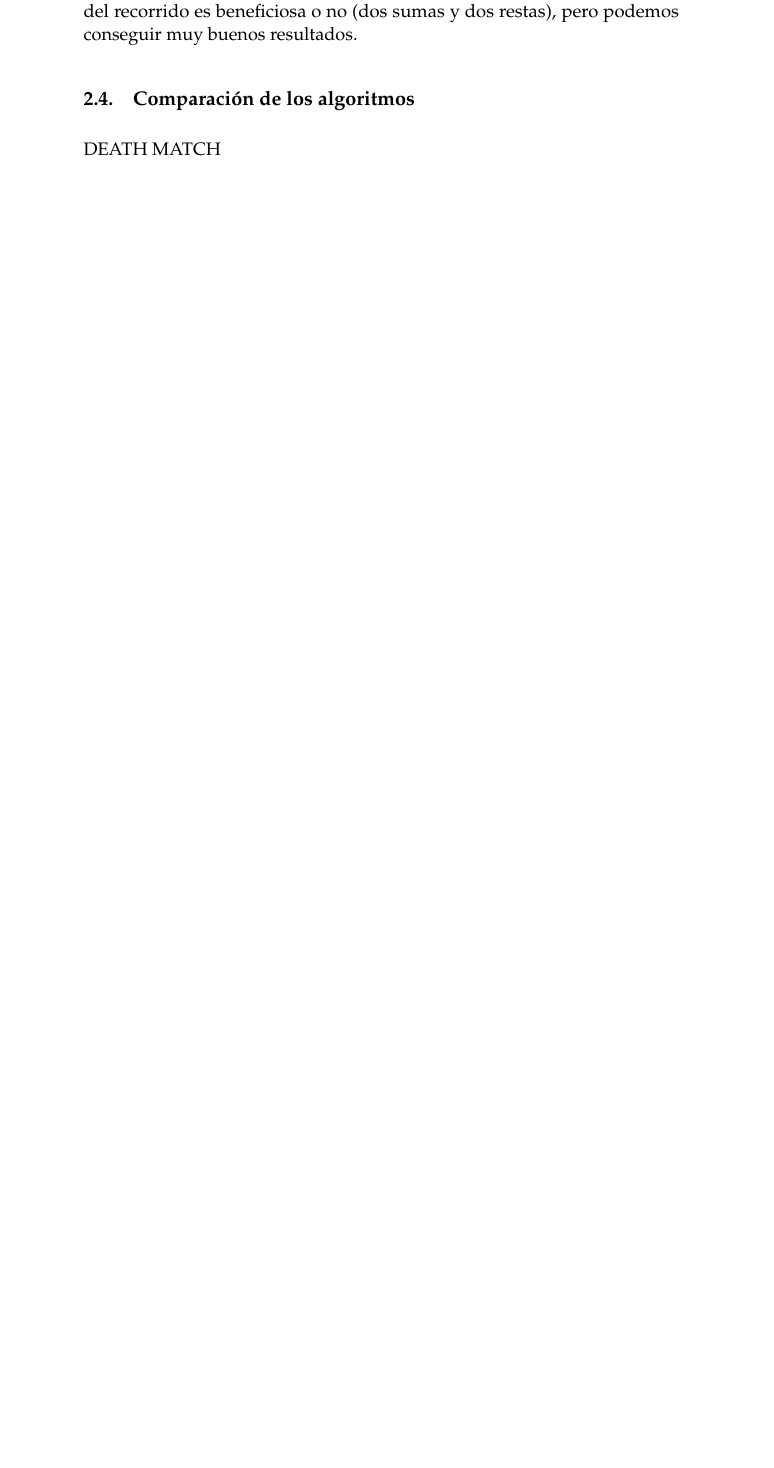
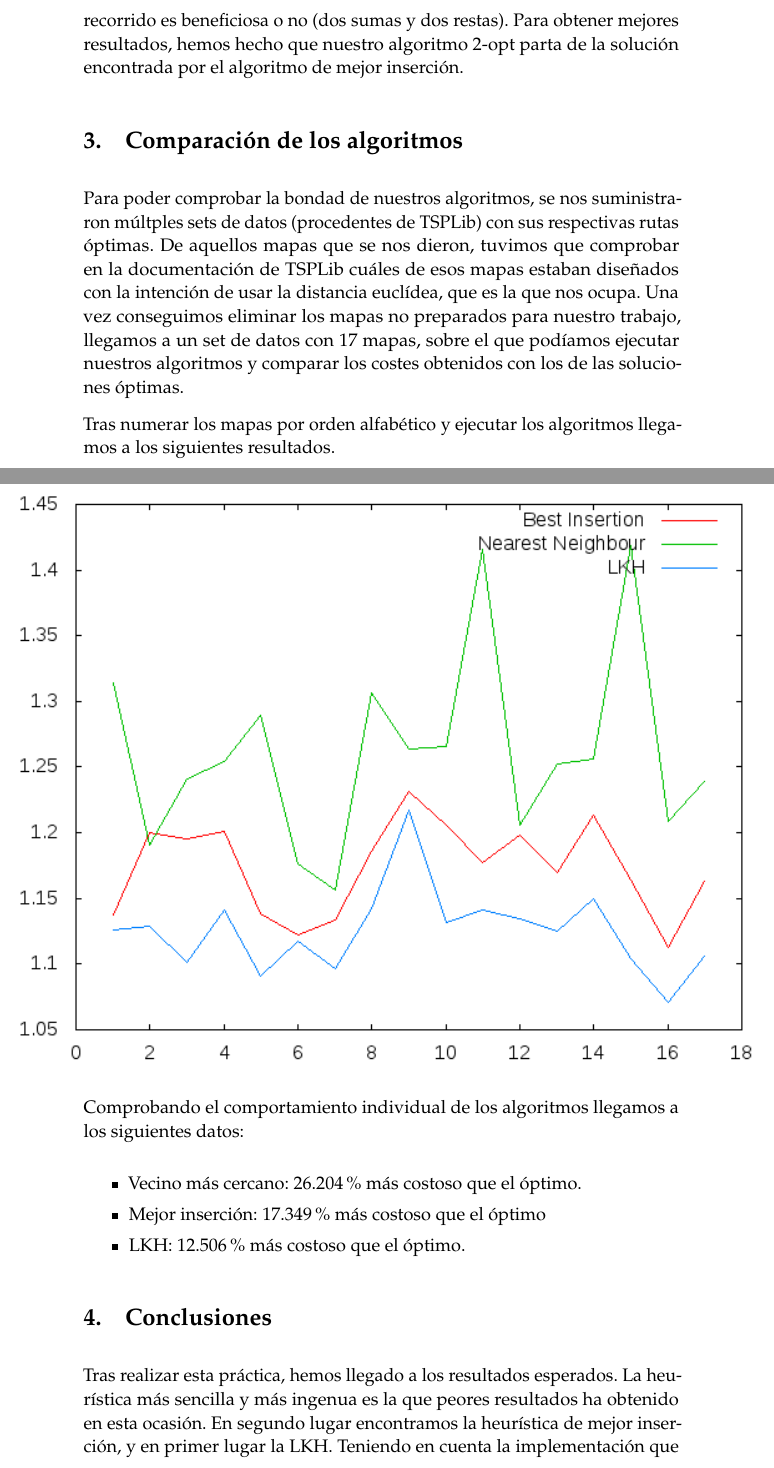
Before and after one commit to practicas-mp/tsp-2, a LaTeX paper (memoir.tex): part of page 4 of 4 before the commit and two parts of pages 6 and 7 of 8 after it, the two joined at a grey line, cut so that both start at the same text, the shorter picture padded with empty space. Compiled offline with pdfLaTeX.

Commit message:
Images, finished memoir.tex and improved graphing scripts

```diff
--- a/memoir.tex
+++ b/memoir.tex
@@ -37,7 +37,8 @@
 \usepackage[protrusion=true,expansion=true]{microtype}
 \usepackage{mathpazo}
 \usepackage{amsthm}
-\usepackage{eurosym}
+\usepackage{graphicx}
+
 
 
 
@@ -151,10 +155,27 @@ La tercera solución que proponemos es la de usar la heurística de Lin-Kernigha
 
 Este proceso se puede repetir un número indefinido de veces, ya que a priori no sabemos cuál es la solución óptima como para marcar un límite de bondad de la solución en el que detenernos.
 
-Para el caso que nos ocupa hemos tomado $k=2$, que básicamente le da la vuelta a una porción de la permutación, e iteramos $N^2$ veces, donde $N$ es el número de ciudades. Así, es muy rápido calcular si una cierta mutación del recorrido es beneficiosa o no (dos sumas y dos restas), pero podemos conseguir muy buenos resultados.
+Para el caso que nos ocupa hemos tomado $k=2$, que básicamente le da la vuelta a una porción de la permutación, e iteramos $N^2$ veces, donde $N$ es el número de ciudades. Así, es muy rápido calcular si una cierta mutación del recorrido es beneficiosa o no (dos sumas y dos restas). Para obtener mejores resultados, hemos hecho que nuestro algoritmo 2-opt parta de la solución encontrada por el algoritmo de mejor inserción.
 
-\subsection{Comparación de los algoritmos}
+\section{Comparación de los algoritmos}
+Para poder comprobar la bondad de nuestros algoritmos, se nos suministraron múltples sets de datos (procedentes de TSPLib) con sus respectivas rutas óptimas. De aquellos mapas que se nos dieron, tuvimos que comprobar en la documentación de TSPLib cuáles de esos mapas estaban diseñados con la intención de usar la distancia euclídea, que es la que nos ocupa. Una vez conseguimos eliminar los mapas no preparados para nuestro trabajo, llegamos a un set de datos con 17 mapas, sobre el que podíamos ejecutar nuestros algoritmos y comparar los costes obtenidos con los de las soluciones óptimas.
 
-DEATH MATCH
+Tras numerar los mapas por orden alfabético y ejecutar los algoritmos llegamos a los siguientes resultados.
+
+
+\makebox[\textwidth]{\includegraphics{./results/algorithm-comparison}}
+
+
+Comprobando el comportamiento individual de los algoritmos llegamos a los siguientes datos:
+\begin{itemize}
+	\item Vecino más cercano: 26.204\% más costoso que el óptimo.
+	\item Mejor inserción: 17.349\% más costoso que el óptimo
+	\item LKH: 12.506\% más costoso que el óptimo.
+\end{itemize}
+
+
+
+\section{Conclusiones}
+Tras realizar esta práctica, hemos llegado a los resultados esperados. La heurística más sencilla y más ingenua es la que peores resultados ha obtenido en esta ocasión. En segundo lugar encontramos la heurística de mejor inserción, y en primer lugar la LKH. Teniendo en cuenta la implementación que hicimos del último algoritmo, era obvio que esto sucedería de esta forma, ya que se partía de la solución de la mejor inserción, y de ahí solo podía mejorar.
 
 \end{document}
```
Also changed, not shown: results/LKH.png (added), results/Mejor Insercion.png (added), results/Vecino Mas Cercano.png (added), results/algorithm-comparison.png (added), memoir.tex (3 more changed lines), 5 other files.
